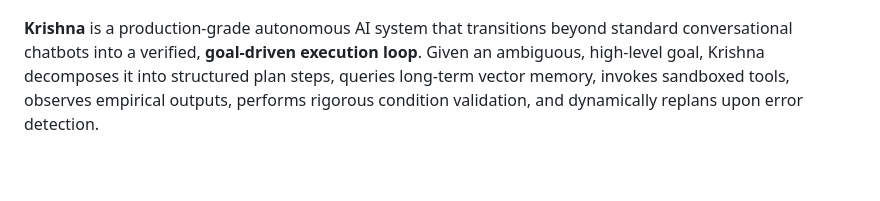
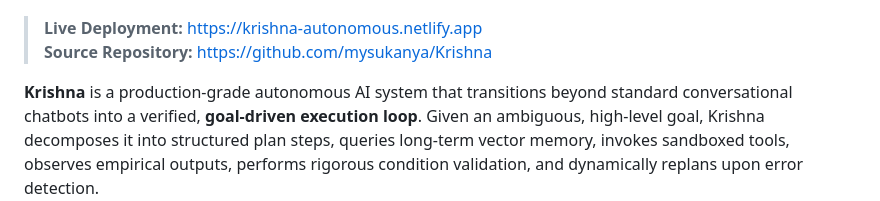
Before and after one commit to mysukanya/Krishna, a Markdown page: README.md, the part around one of its changes. Rendered like a GitHub page; blank space fills up the shorter version.

Commit message:
docs: add live Netlify deployment and repository badges

```diff
--- a/README.md
+++ b/README.md
@@ -5,6 +7,9 @@
 [![Pydantic v2](https://img.shields.io/badge/Pydantic-v2.8+-e92063.svg)](https://docs.pydantic.dev/)
 [![ChromaDB](https://img.shields.io/badge/ChromaDB-Vector_Memory-fc60a8.svg)](https://www.trychroma.com)
 [![License: MIT](https://img.shields.io/badge/License-MIT-yellow.svg)](https://opensource.org/licenses/MIT)
+
+> **Live Deployment:** [https://krishna-autonomous.netlify.app](https://krishna-autonomous.netlify.app)
+> **Source Repository:** [https://github.com/mysukanya/Krishna](https://github.com/mysukanya/Krishna)
 
 **Krishna** is a production-grade autonomous AI system that transitions beyond standard conversational chatbots into a verified, **goal-driven execution loop**. Given an ambiguous, high-level goal, Krishna decomposes it into structured plan steps, queries long-term vector memory, invokes sandboxed tools, observes empirical outputs, performs rigorous condition validation, and dynamically replans upon error detection.
 
```
Also changed, not shown: other parts of README.md (+2 -0 lines).
